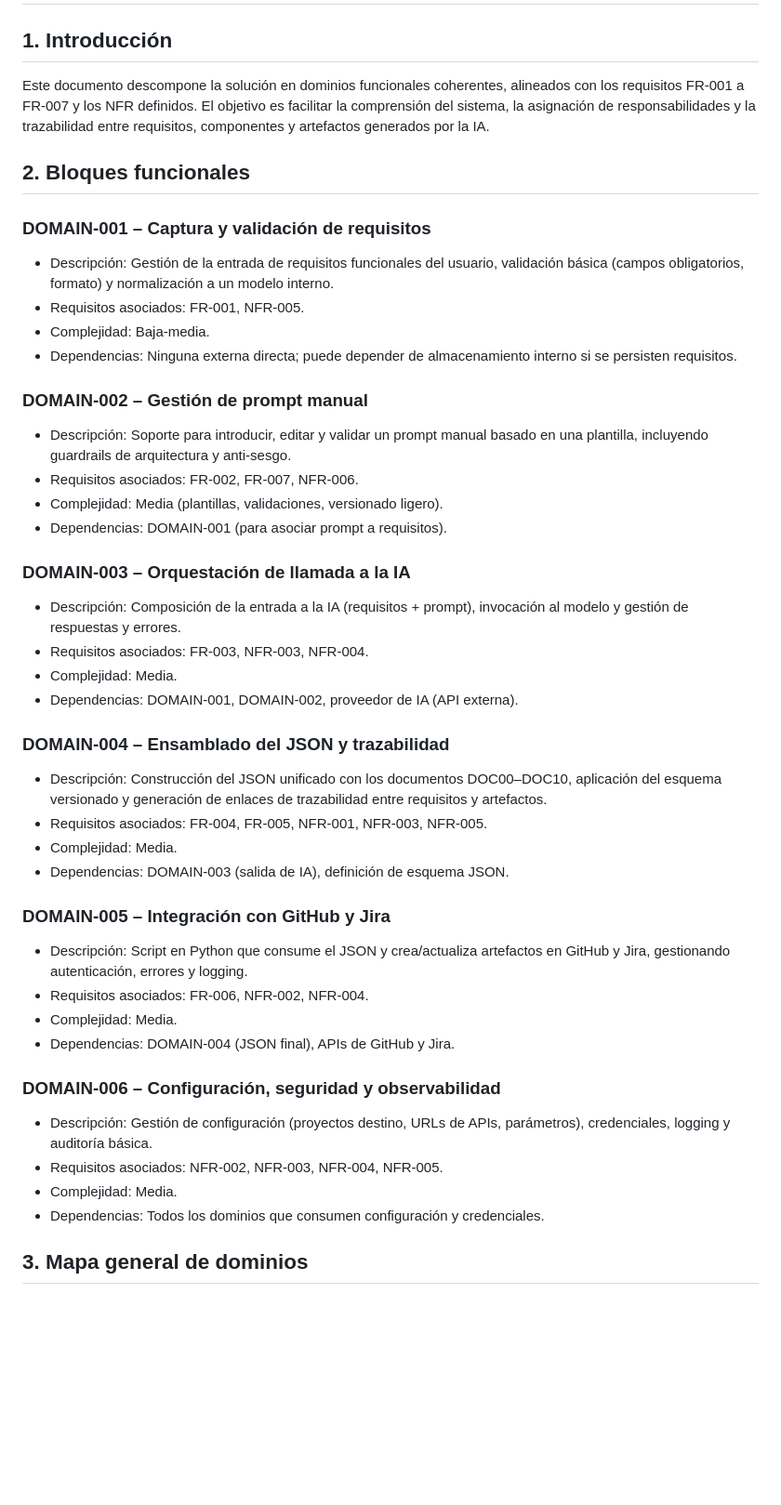
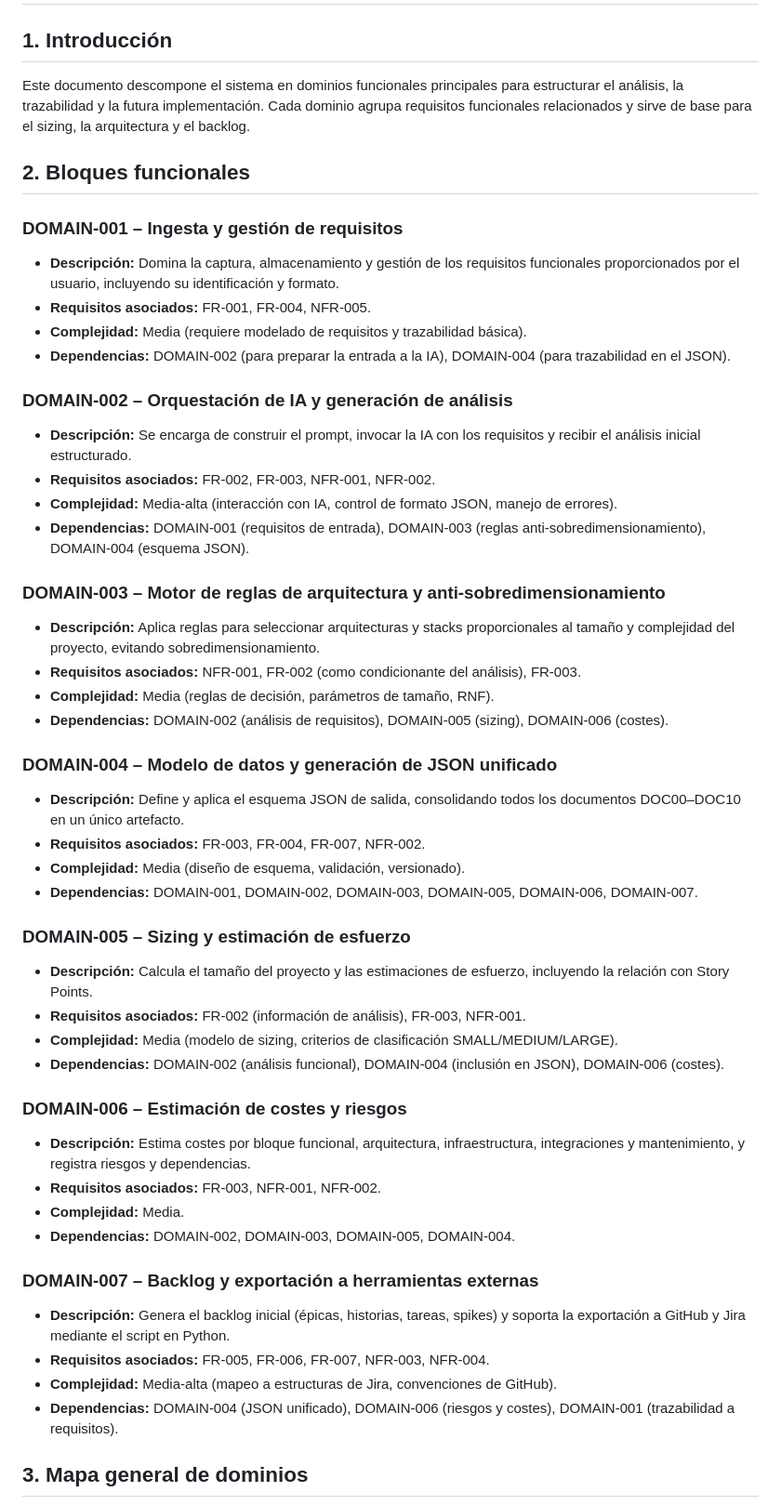
Before and after one commit to essancv/training, a Markdown page: analysis_ia_sesgo/DOC2_FUNCTIONAL_DOMAINS.md, the part around one of its changes. Shown at 93% size. Rendered like a GitHub page; blank space fills up the shorter version.

Commit message:
Add/update DOC2_FUNCTIONAL_DOMAINS.md (2026-04-30T07:28:41.840761Z)

````diff
--- a/analysis_ia_sesgo/DOC2_FUNCTIONAL_DOMAINS.md
+++ b/analysis_ia_sesgo/DOC2_FUNCTIONAL_DOMAINS.md
@@ -1,48 +1,52 @@
 # Functional Domain Map
 
 ## 1. Introducción
-
-Este documento descompone la solución en dominios funcionales coherentes, alineados con los requisitos FR-001 a FR-007 y los NFR definidos. El objetivo es facilitar la comprensión del sistema, la asignación de responsabilidades y la trazabilidad entre requisitos, componentes y artefactos generados por la IA.
+Este documento descompone el sistema en dominios funcionales principales para estructurar el análisis, la trazabilidad y la futura implementación. Cada dominio agrupa requisitos funcionales relacionados y sirve de base para el sizing, la arquitectura y el backlog.
 
 ## 2. Bloques funcionales
 
-### DOMAIN-001 – Captura y validación de requisitos
-- Descripción: Gestión de la entrada de requisitos funcionales del usuario, validación básica (campos obligatorios, formato) y normalización a un modelo interno.
-- Requisitos asociados: FR-001, NFR-005.
-- Complejidad: Baja-media.
-- Dependencias: Ninguna externa directa; puede depender de almacenamiento interno si se persisten requisitos.
+### DOMAIN-001 – Ingesta y gestión de requisitos
+- **Descripción:** Domina la captura, almacenamiento y gestión de los requisitos funcionales proporcionados por el usuario, incluyendo su identificación y formato.
+- **Requisitos asociados:** FR-001, FR-004, NFR-005.
+- **Complejidad:** Media (requiere modelado de requisitos y trazabilidad básica).
+- **Dependencias:** DOMAIN-002 (para preparar la entrada a la IA), DOMAIN-004 (para trazabilidad en el JSON).
 
-### DOMAIN-002 – Gestión de prompt manual
-- Descripción: Soporte para introducir, editar y validar un prompt manual basado en una plantilla, incluyendo guardrails de arquitectura y anti-sesgo.
-- Requisitos asociados: FR-002, FR-007, NFR-006.
-- Complejidad: Media (plantillas, validaciones, versionado ligero).
-- Dependencias: DOMAIN-001 (para asociar prompt a requisitos).
+### DOMAIN-002 – Orquestación de IA y generación de análisis
+- **Descripción:** Se encarga de construir el prompt, invocar la IA con los requisitos y recibir el análisis inicial estructurado.
+- **Requisitos asociados:** FR-002, FR-003, NFR-001, NFR-002.
+- **Complejidad:** Media-alta (interacción con IA, control de formato JSON, manejo de errores).
+- **Dependencias:** DOMAIN-001 (requisitos de entrada), DOMAIN-003 (reglas anti-sobredimensionamiento), DOMAIN-004 (esquema JSON).
 
-### DOMAIN-003 – Orquestación de llamada a la IA
-- Descripción: Composición de la entrada a la IA (requisitos + prompt), invocación al modelo y gestión de respuestas y errores.
-- Requisitos asociados: FR-003, NFR-003, NFR-004.
-- Complejidad: Media.
-- Dependencias: DOMAIN-001, DOMAIN-002, proveedor de IA (API externa).
+### DOMAIN-003 – Motor de reglas de arquitectura y anti-sobredimensionamiento
+- **Descripción:** Aplica reglas para seleccionar arquitecturas y stacks proporcionales al tamaño y complejidad del proyecto, evitando sobredimensionamiento.
+- **Requisitos asociados:** NFR-001, FR-002 (como condicionante del análisis), FR-003.
+- **Complejidad:** Media (reglas de decisión, parámetros de tamaño, RNF).
+- **Dependencias:** DOMAIN-002 (análisis de requisitos), DOMAIN-005 (sizing), DOMAIN-006 (costes).
 
-### DOMAIN-004 – Ensamblado del JSON y trazabilidad
-- Descripción: Construcción del JSON unificado con los documentos DOC00–DOC10, aplicación del esquema versionado y generación de enlaces de trazabilidad entre requisitos y artefactos.
-- Requisitos asociados: FR-004, FR-005, NFR-001, NFR-003, NFR-005.
-- Complejidad: Media.
-- Dependencias: DOMAIN-003 (salida de IA), definición de esquema JSON.
+### DOMAIN-004 – Modelo de datos y generación de JSON unificado
+- **Descripción:** Define y aplica el esquema JSON de salida, consolidando todos los documentos DOC00–DOC10 en un único artefacto.
+- **Requisitos asociados:** FR-003, FR-004, FR-007, NFR-002.
+- **Complejidad:** Media (diseño de esquema, validación, versionado).
+- **Dependencias:** DOMAIN-001, DOMAIN-002, DOMAIN-003, DOMAIN-005, DOMAIN-006, DOMAIN-007.
 
-### DOMAIN-005 – Integración con GitHub y Jira
-- Descripción: Script en Python que consume el JSON y crea/actualiza artefactos en GitHub y Jira, gestionando autenticación, errores y logging.
-- Requisitos asociados: FR-006, NFR-002, NFR-004.
-- Complejidad: Media.
-- Dependencias: DOMAIN-004 (JSON final), APIs de GitHub y Jira.
+### DOMAIN-005 – Sizing y estimación de esfuerzo
+- **Descripción:** Calcula el tamaño del proyecto y las estimaciones de esfuerzo, incluyendo la relación con Story Points.
+- **Requisitos asociados:** FR-002 (información de análisis), FR-003, NFR-001.
+- **Complejidad:** Media (modelo de sizing, criterios de clasificación SMALL/MEDIUM/LARGE).
+- **Dependencias:** DOMAIN-002 (análisis funcional), DOMAIN-004 (inclusión en JSON), DOMAIN-006 (costes).
 
-### DOMAIN-006 – Configuración, seguridad y observabilidad
-- Descripción: Gestión de configuración (proyectos destino, URLs de APIs, parámetros), credenciales, logging y auditoría básica.
-- Requisitos asociados: NFR-002, NFR-003, NFR-004, NFR-005.
-- Complejidad: Media.
-- Dependencias: Todos los dominios que consumen configuración y credenciales.
+### DOMAIN-006 – Estimación de costes y riesgos
+- **Descripción:** Estima costes por bloque funcional, arquitectura, infraestructura, integraciones y mantenimiento, y registra riesgos y dependencias.
+- **Requisitos asociados:** FR-003, NFR-001, NFR-002.
+- **Complejidad:** Media.
+- **Dependencias:** DOMAIN-002, DOMAIN-003, DOMAIN-005, DOMAIN-004.
+
+### DOMAIN-007 – Backlog y exportación a herramientas externas
+- **Descripción:** Genera el backlog inicial (épicas, historias, tareas, spikes) y soporta la exportación a GitHub y Jira mediante el script en Python.
+- **Requisitos asociados:** FR-005, FR-006, FR-007, NFR-003, NFR-004.
+- **Complejidad:** Media-alta (mapeo a estructuras de Jira, convenciones de GitHub).
+- **Dependencias:** DOMAIN-004 (JSON unificado), DOMAIN-006 (riesgos y costes), DOMAIN-001 (trazabilidad a requisitos).
 
 ## 3. Mapa general de dominios
-
 ```mermaid
 flowchart TD
````
Also changed, not shown: other parts of analysis_ia_sesgo/DOC2_FUNCTIONAL_DOMAINS.md (+10 -7 lines).
